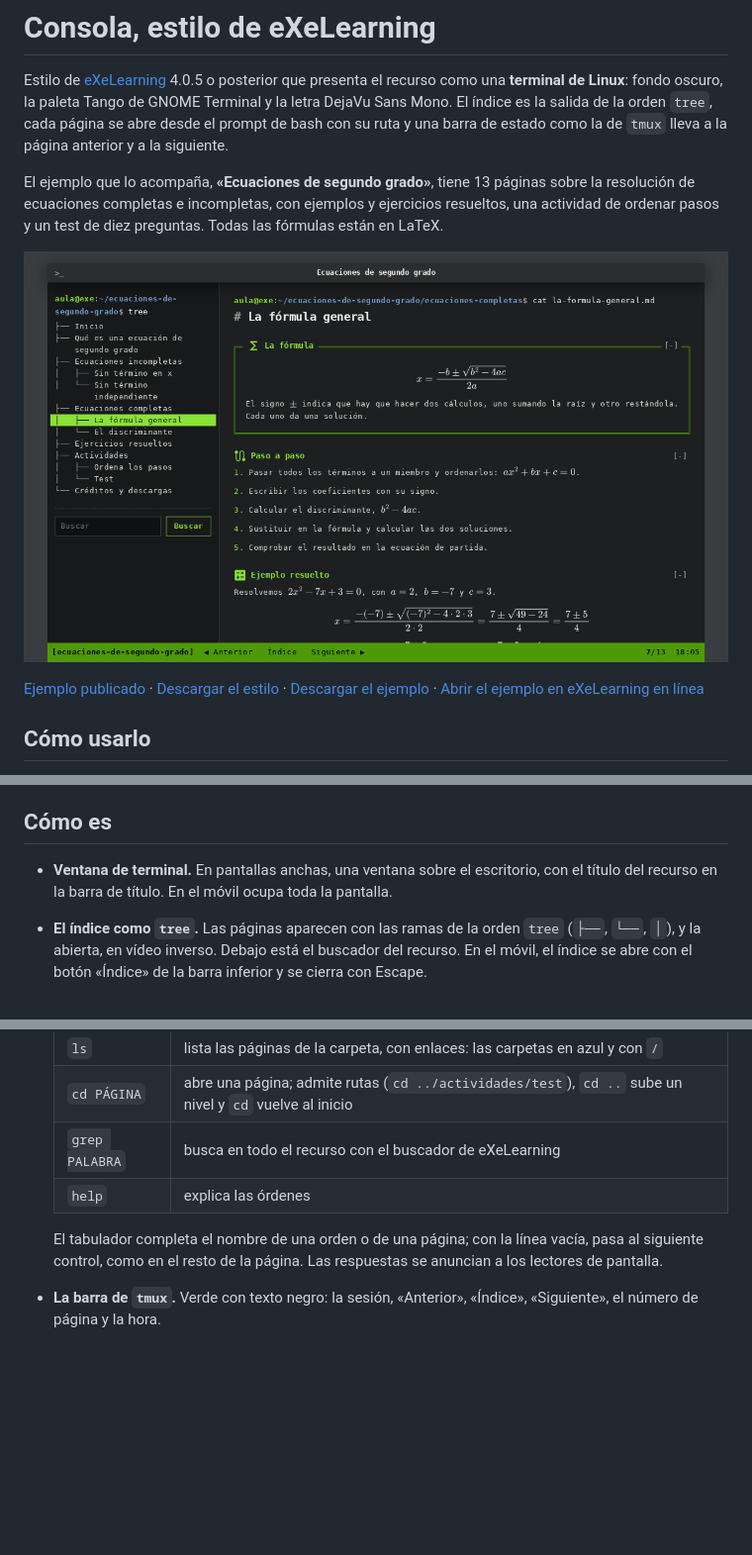
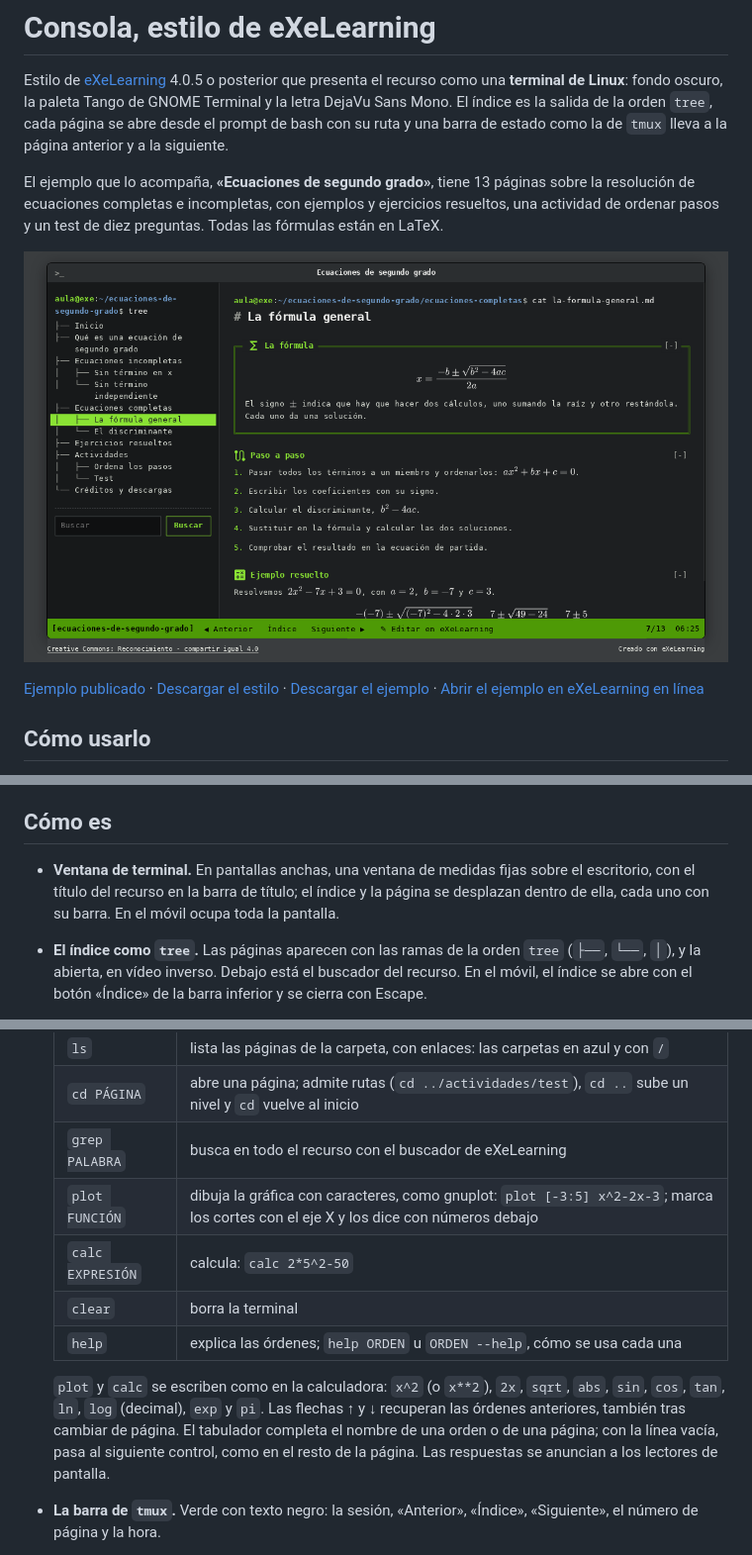
Before and after one commit to jjdeharo/exelearning-estilos, a Markdown page: consola/README.md, 3 parts joined by grey strips. Shown at 99% size. GitHub-like rendering; pictures changed too: consola/captura.png; blank space fills up the shorter version.

```diff
--- a/consola/README.md
+++ b/consola/README.md
@@ -16,7 +16,7 @@ El ejemplo que lo acompaña, **«Ecuaciones de segundo grado»**, tiene 13 pági
 
 ## Cómo es
 
-- **Ventana de terminal.** En pantallas anchas, una ventana sobre el escritorio, con el título del recurso en la barra de título. En el móvil ocupa toda la pantalla.
+- **Ventana de terminal.** En pantallas anchas, una ventana de medidas fijas sobre el escritorio, con el título del recurso en la barra de título; el índice y la página se desplazan dentro de ella, cada uno con su barra. En el móvil ocupa toda la pantalla.
 - **El índice como `tree`.** Las páginas aparecen con las ramas de la orden `tree` (`├──`, `└──`, `│`), y la abierta, en vídeo inverso. Debajo está el buscador del recurso. En el móvil, el índice se abre con el botón «Índice» de la barra inferior y se cierra con Escape.
 - **El prompt de bash.** Cada página empieza con `aula@exe:~/recurso/carpeta$ cat página.md`, con la ruta que le corresponde en el árbol. Una página con subpáginas es una carpeta, y su contenido, el `README.md` de esa carpeta.
 - **Una terminal que funciona.** Al final de cada página, el prompt espera una orden:
@@ -26,9 +26,12 @@ El ejemplo que lo acompaña, **«Ecuaciones de segundo grado»**, tiene 13 pági
   | `ls` | lista las páginas de la carpeta, con enlaces: las carpetas en azul y con `/` |
   | `cd PÁGINA` | abre una página; admite rutas (`cd ../actividades/test`), `cd ..` sube un nivel y `cd` vuelve al inicio |
   | `grep PALABRA` | busca en todo el recurso con el buscador de eXeLearning |
-  | `help` | explica las órdenes |
+  | `plot FUNCIÓN` | dibuja la gráfica con caracteres, como gnuplot: `plot [-3:5] x^2-2x-3`; marca los cortes con el eje X y los dice con números debajo |
+  | `calc EXPRESIÓN` | calcula: `calc 2*5^2-50` |
+  | `clear` | borra la terminal |
+  | `help` | explica las órdenes; `help ORDEN` u `ORDEN --help`, cómo se usa cada una |
 
-  El tabulador completa el nombre de una orden o de una página; con la línea vacía, pasa al siguiente control, como en el resto de la página. Las respuestas se anuncian a los lectores de pantalla.
+  `plot` y `calc` se escriben como en la calculadora: `x^2` (o `x**2`), `2x`, `sqrt`, `abs`, `sin`, `cos`, `tan`, `ln`, `log` (decimal), `exp` y `pi`. Las flechas ↑ y ↓ recuperan las órdenes anteriores, también tras cambiar de página. El tabulador completa el nombre de una orden o de una página; con la línea vacía, pasa al siguiente control, como en el resto de la página. Las respuestas se anuncian a los lectores de pantalla.
 - **La barra de `tmux`.** Verde con texto negro: la sesión, «Anterior», «Índice», «Siguiente», el número de página y la hora.
 - **Cajas.** Las de texto llevan el título en verde; las actividades se enmarcan con doble línea, como una ventana de `dialog`. Los botones son texto verde enmarcado, como `[ Comprobar ]`.
 - **Sin JavaScript o al imprimir**, el contenido se lee como una página normal. Al imprimir, en tinta oscura sobre papel blanco.
```
Also changed, not shown: README.md (+1 -1 lines), consola/AGENTS.md (+1 -1 lines), consola/screenshot.png, 15 other files.
